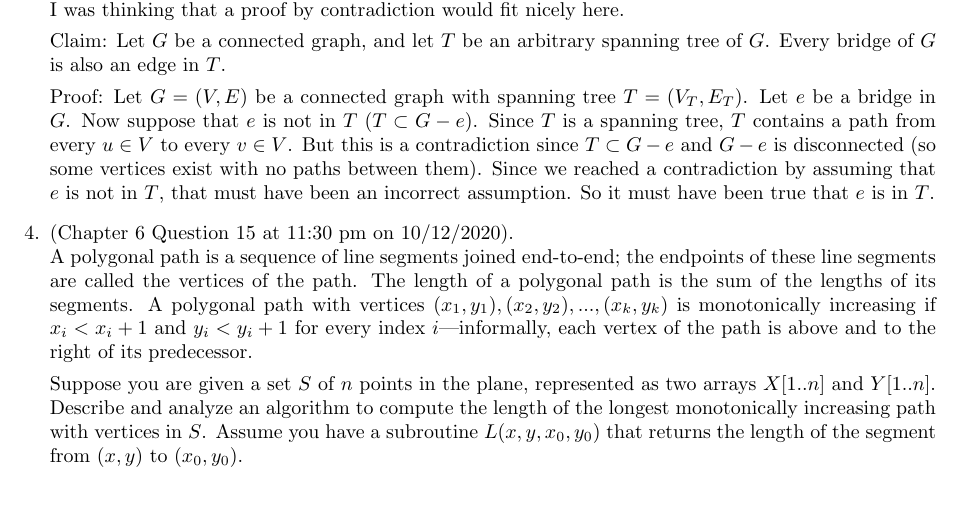
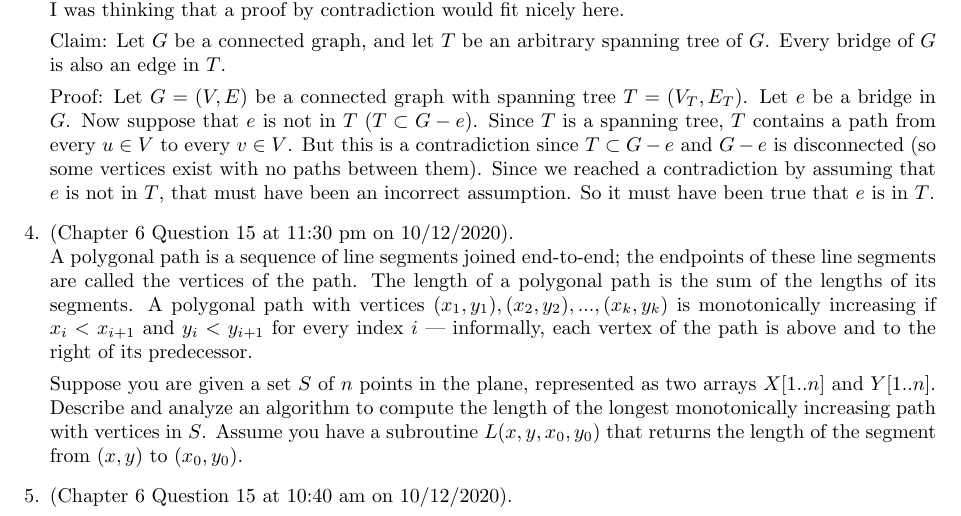
Before and after one commit to nathanstouffer/adv-alg, a LaTeX document (hw/hw-5/hw-5.tex): part of page 3 of 8, cut so that both start at the same text. Compiled offline with pdfLaTeX.

Commit message:
working on hw 5

```diff
--- a/hw/hw-5/hw-5.tex
+++ b/hw/hw-5/hw-5.tex
@@ -74,11 +74,13 @@ My contributions are:
     \item (Chapter 6 Question 15 at 11:30 pm on 10/12/2020). \\
         A polygonal path is a sequence of line segments joined end-to-end; the endpoints of these line segments are called the vertices of the path.
         The length of a polygonal path is the sum of the lengths of its segments.
-        A polygonal path with vertices $(x_1, y_1), (x_2, y_2), ... ,(x_k, y_k)$ is monotonically increasing if $x_i < x_i+1$ and $y_i < y_i+1$ for every index $i$—informally, each vertex of the path is above and to the right of its predecessor.
+        A polygonal path with vertices $(x_1, y_1), (x_2, y_2), ... ,(x_k, y_k)$ is monotonically increasing if $x_i < x_{i+1}$ and $y_i < y_{i+1}$ for every index $i$ --- informally, each vertex of the path is above and to the right of its predecessor.
 
         Suppose you are given a set $S$ of $n$ points in the plane, represented as two arrays $X[1 .. n]$ and $Y [1 .. n]$.
         Describe and analyze an algorithm to compute the length of the longest monotonically increasing path with vertices in $S$.
         Assume you have a subroutine $L(x, y, x_0, y_0)$ that returns the length of the segment from $(x, y)$ to $(x_0, y_0)$.
+    \item (Chapter 6 Question 15 at 10:40 am on 10/12/2020). \\
+
 \end{enumerate}
 
 % ============================================
```
